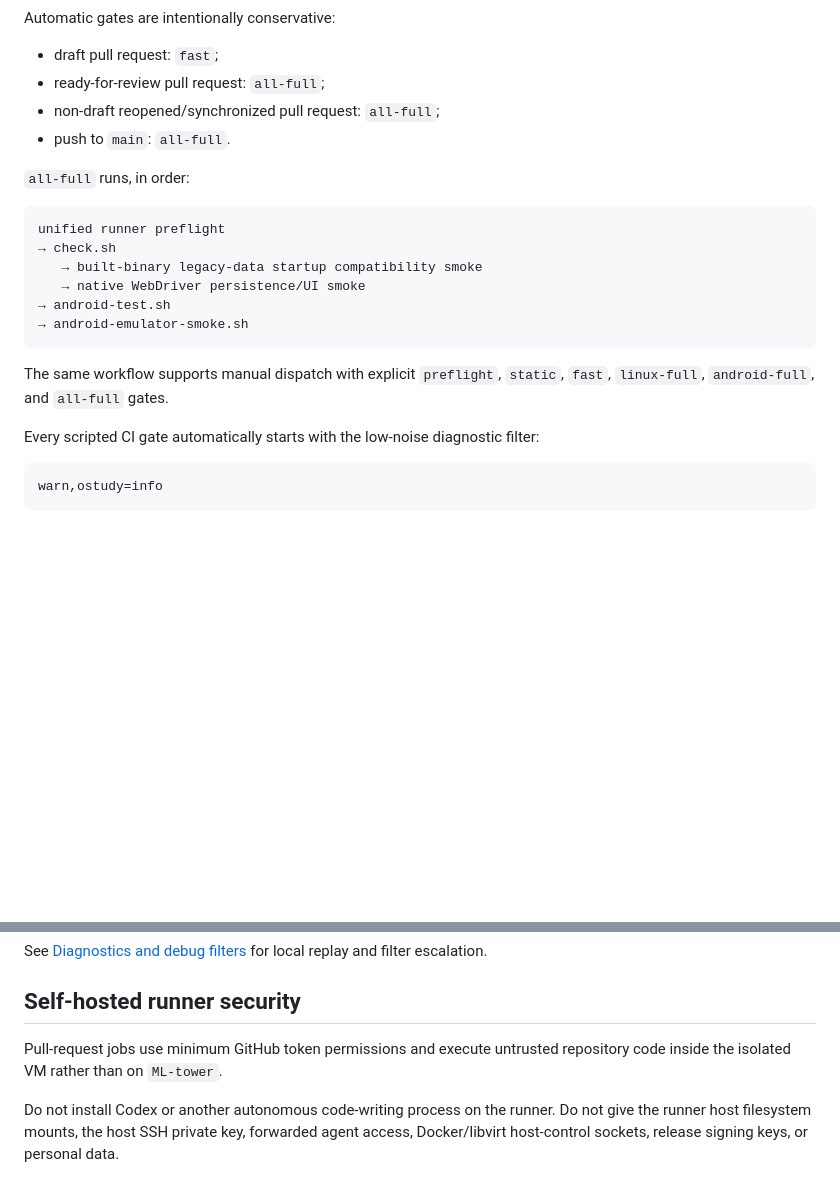
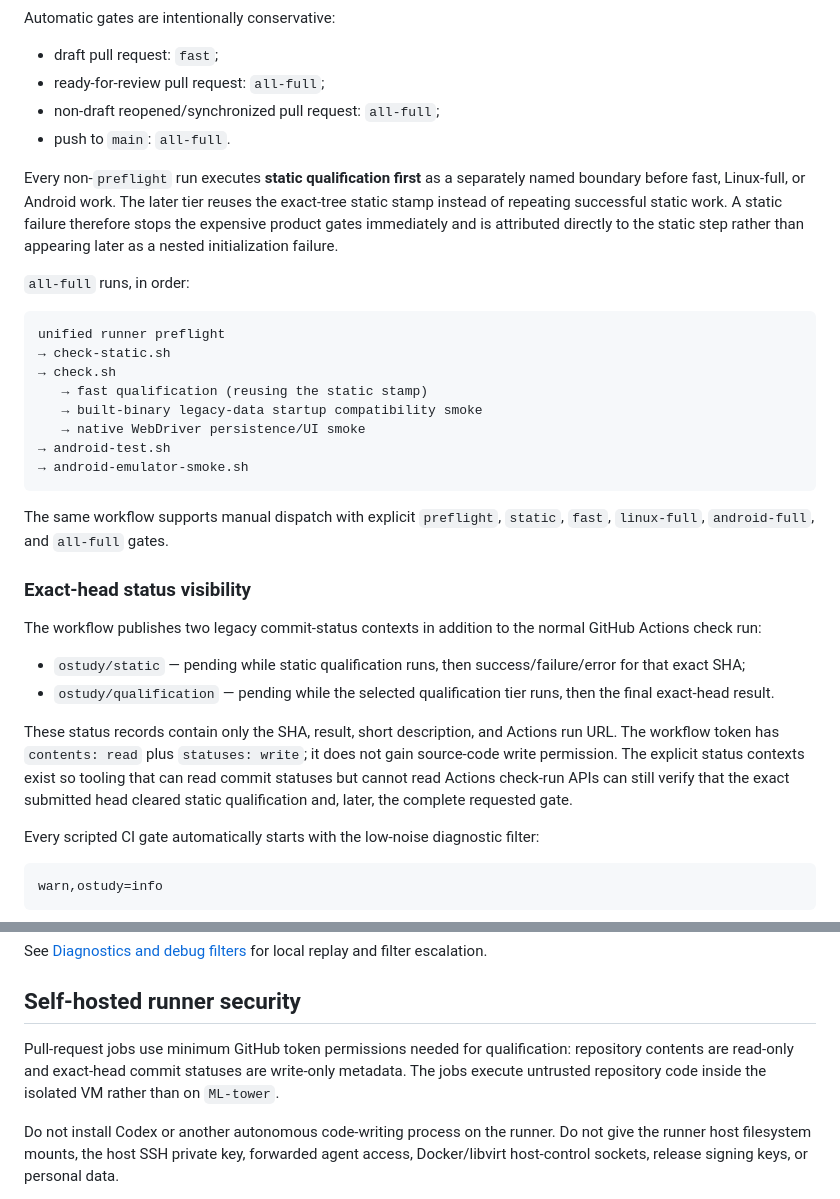
Before and after one commit to jferments/ostudy, a Markdown page: docs/development/testing-and-ci.md, 2 parts joined by grey strips. Rendered like a GitHub page; blank space fills up the shorter version.

Commit message:
docs: describe static-first observable CI

````diff
--- a/docs/development/testing-and-ci.md
+++ b/docs/development/testing-and-ci.md
@@ -83,11 +83,15 @@ Automatic gates are intentionally conservative:
 - non-draft reopened/synchronized pull request: `all-full`;
 - push to `main`: `all-full`.
 
+Every non-`preflight` run executes **static qualification first** as a separately named boundary before fast, Linux-full, or Android work. The later tier reuses the exact-tree static stamp instead of repeating successful static work. A static failure therefore stops the expensive product gates immediately and is attributed directly to the static step rather than appearing later as a nested initialization failure.
+
 `all-full` runs, in order:
 
 ```text
 unified runner preflight
+→ check-static.sh
 → check.sh
+   → fast qualification (reusing the static stamp)
    → built-binary legacy-data startup compatibility smoke
    → native WebDriver persistence/UI smoke
 → android-test.sh
@@ -95,6 +99,15 @@ unified runner preflight
 ```
 
 The same workflow supports manual dispatch with explicit `preflight`, `static`, `fast`, `linux-full`, `android-full`, and `all-full` gates.
+
+### Exact-head status visibility
+
+The workflow publishes two legacy commit-status contexts in addition to the normal GitHub Actions check run:
+
+- `ostudy/static` — pending while static qualification runs, then success/failure/error for that exact SHA;
+- `ostudy/qualification` — pending while the selected qualification tier runs, then the final exact-head result.
+
+These status records contain only the SHA, result, short description, and Actions run URL. The workflow token has `contents: read` plus `statuses: write`; it does not gain source-code write permission. The explicit status contexts exist so tooling that can read commit statuses but cannot read Actions check-run APIs can still verify that the exact submitted head cleared static qualification and, later, the complete requested gate.
 
 Every scripted CI gate automatically starts with the low-noise diagnostic filter:
 
@@ -155,7 +168,7 @@ See [Diagnostics and debug filters](diagnostics.md) for local replay and filter
 
 ## Self-hosted runner security
 
-Pull-request jobs use minimum GitHub token permissions and execute untrusted repository code inside the isolated VM rather than on `ML-tower`.
+Pull-request jobs use minimum GitHub token permissions needed for qualification: repository contents are read-only and exact-head commit statuses are write-only metadata. The jobs execute untrusted repository code inside the isolated VM rather than on `ML-tower`.
 
 Do not install Codex or another autonomous code-writing process on the runner. Do not give the runner host filesystem mounts, the host SSH private key, forwarded agent access, Docker/libvirt host-control sockets, release signing keys, or personal data.
 
````
